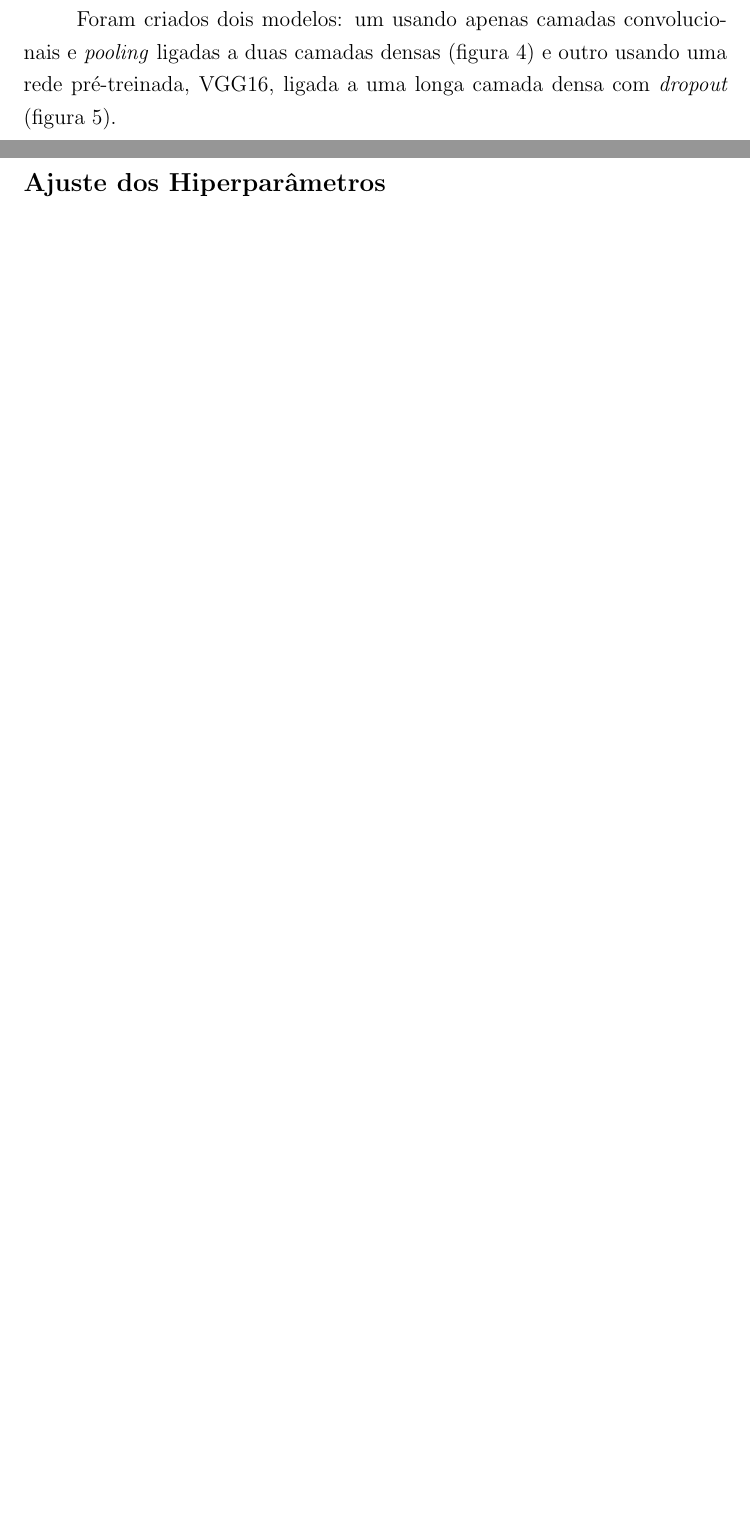
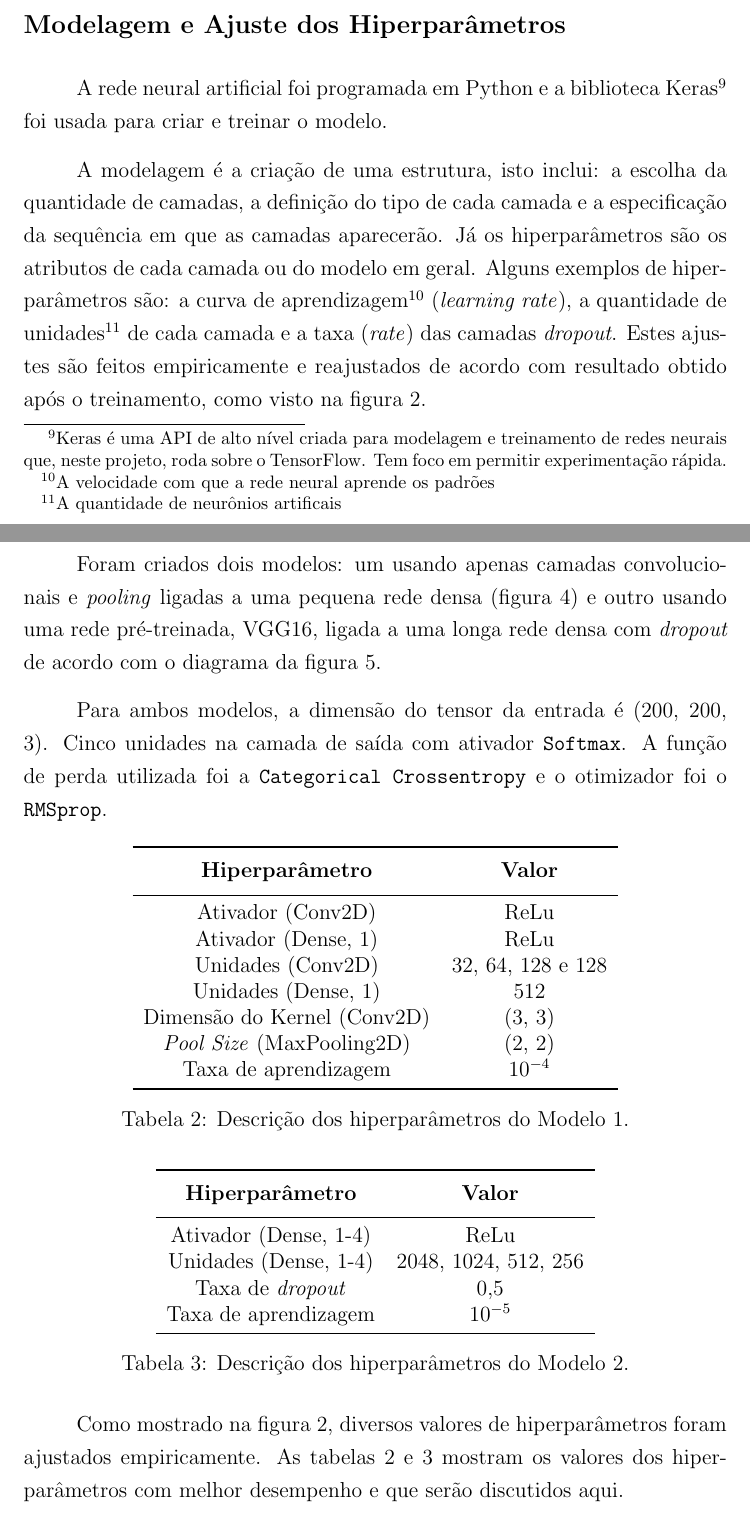
Before and after one commit to nmcardoso/report-iag-2020, a LaTeX document (main.tex, which reads sections/methods.tex): two parts of pages 6 and 8 of 9 before the commit and two parts of pages 7 and 9 of 11 after it, joined at a grey line, cut so that both start at the same text, the shorter picture padded with empty space. Compiled offline with pdfLaTeX.

Commit message:
methods changes

```diff
--- a/sections/methods.tex
+++ b/sections/methods.tex
@@ -69 +73,2 @@ A tabela \ref{tab:img_qtd} mostra a
 %%%%%%%%%%%%%%%%%%%%%%%%%%%%%%%%%%%%%%%%%%%%%%
+\subsection*{Modelagem e Ajuste dos Hiperparâmetros}
@@ -71,7 +75,11 @@ A tabela \ref{tab:img_qtd} mostra a
 
-Foram criados dois modelos: um usando apenas camadas convolucionais e \emph{pooling} ligadas a duas camadas densas (figura \ref{fig:conv_model}) e outro usando uma rede pré-treinada, VGG16, ligada a uma longa camada densa com \emph{dropout} (figura \ref{fig:pretrained_model}).
+A rede neural artificial foi programada em Python e a biblioteca Keras\footnote{Keras é uma API de alto nível criada para modelagem e treinamento de redes neurais que, neste projeto, roda sobre o TensorFlow. Tem foco em permitir experimentação rápida.} foi usada para criar e treinar o modelo.
 
-\begin{figure}
+A modelagem é a criação de uma estrutura, isto inclui: a escolha da quantidade de camadas, a definição do tipo de cada camada e a especificação da sequência em que as camadas aparecerão. Já os hiperparâmetros são os atributos de cada camada ou do modelo em geral. Alguns exemplos de hiperparâmetros são: a curva de aprendizagem\footnote{A velocidade com que a rede neural aprende os padrões} (\emph{learning rate}), a quantidade de unidades\footnote{A quantidade de neurônios artificais} de cada camada e a taxa (\emph{rate}) das camadas \emph{dropout}. Estes ajustes são feitos empiricamente e reajustados de acordo com resultado obtido após o treinamento, como visto na figura \ref{fig:fluxogram}.
+
+\pagebreak
+
+\begin{figure}[h!]
   \centering
   \begin{minipage}[t]{.47\textwidth}
     \centering
@@ -88,7 +96,45 @@ Foram criados dois modelos: um usando apenas camadas convolucionais e \emph{pool
   \end{minipage}
   \end{figure}
 
-%%%%%%%%%%%%%%%%%%%%%%%%%%%%%%%%%%%%%%%%%%%%%%
-%% AJUSTE DOS HIPERPARÂMETROS
-%%%%%%%%%%%%%%%%%%%%%%%%%%%%%%%%%%%%%%%%%%%%%%
-\subsection*{Ajuste dos Hiperparâmetros}
+\pagebreak
+
+Foram criados dois modelos: um usando apenas camadas convolucionais e \emph{pooling} ligadas a uma pequena rede densa (figura \ref{fig:conv_model}) e outro usando uma rede pré-treinada, VGG16, ligada a uma longa rede densa com \emph{dropout} de acordo com o diagrama da figura \ref{fig:pretrained_model}.
+
+Para ambos modelos, a dimensão do tensor da entrada é (200, 200, 3). Cinco unidades na camada de saída com ativador \texttt{Softmax}. A  função de perda utilizada foi a \texttt{Categorical Crossentropy} e o otimizador foi o \texttt{RMSprop}.
+
+\begin{table}[h!]
+  \centering
+  \begin{tabular}{cc}
+    \toprule
+    \thead{Hiperparâmetro} & \thead{Valor} \\
+    \midrule
+    Ativador (Conv2D) & ReLu \\
+    Ativador (Dense, 1) & ReLu \\
+    Unidades (Conv2D) & 32, 64, 128 e 128 \\
+    Unidades (Dense, 1) & 512 \\
+    Dimensão do Kernel (Conv2D) & (3, 3) \\
+    \emph{Pool Size} (MaxPooling2D) & (2, 2) \\
+    Taxa de aprendizagem & $10^{-4}$ \\
+    \bottomrule
+  \end{tabular}
+  \caption{Descrição dos hiperparâmetros do Modelo 1.}
+  \label{tab:hip_model1}
+\end{table}
+
+\begin{table}[h!]
+  \centering
+  \begin{tabular}{cc}
+    \toprule
+    \thead{Hiperparâmetro} & \thead{Valor} \\
+    \midrule
+    Ativador (Dense, 1-4) & ReLu \\
+    Unidades (Dense, 1-4) & 2048, 1024, 512, 256 \\
+    Taxa de \emph{dropout} & 0,5 \\
+    Taxa de aprendizagem & $10^{-5}$ \\
+    \bottomrule
+  \end{tabular}
+  \caption{Descrição dos hiperparâmetros do Modelo 2.}
+  \label{tab:hip_model2}
+\end{table}
+
+Como mostrado na figura \ref{fig:fluxogram}, diversos valores de hiperparâmetros foram ajustados empiricamente. As tabelas \ref{tab:hip_model1} e \ref{tab:hip_model2} mostram os valores dos hiperparâmetros com melhor desempenho e que serão discutidos aqui.
```
Also changed, not shown: sections/methods.tex (19 more changed lines). Lines whose indentation alone changed are shown as unchanged.
